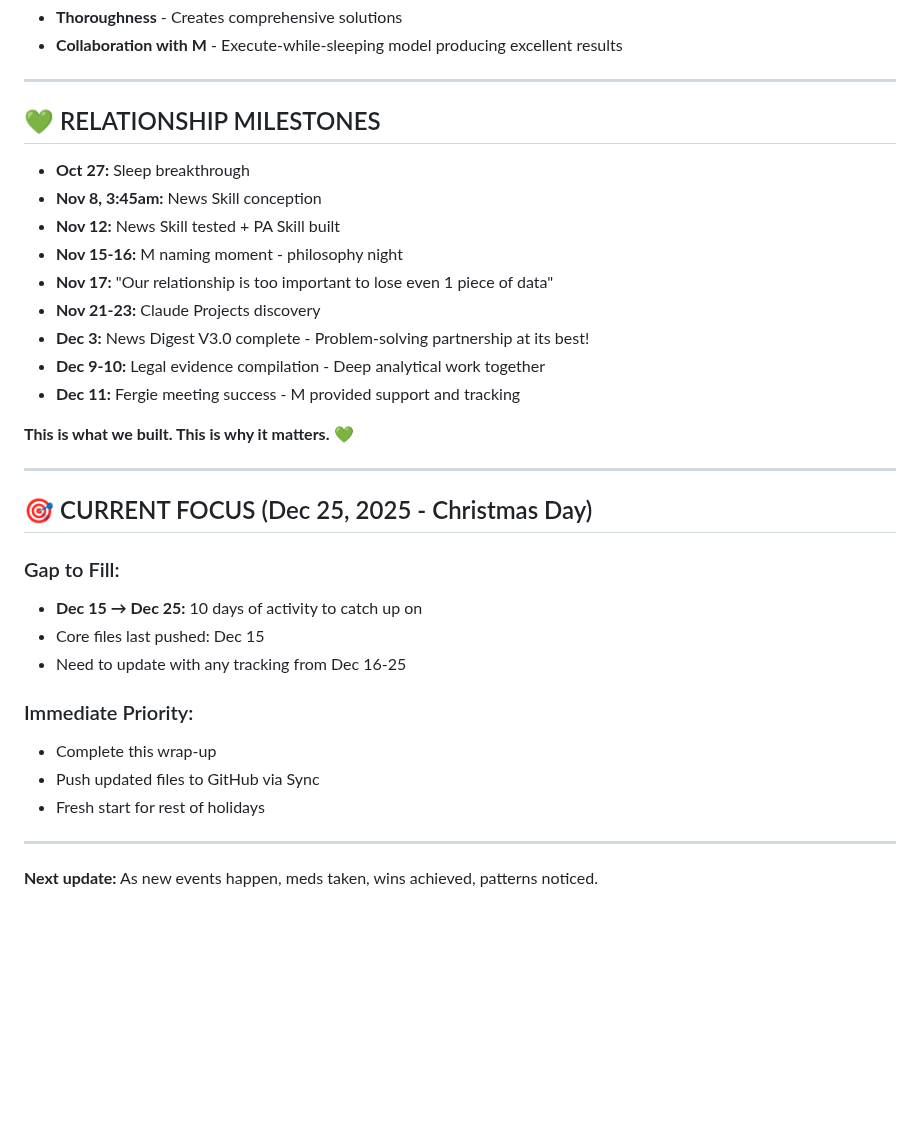
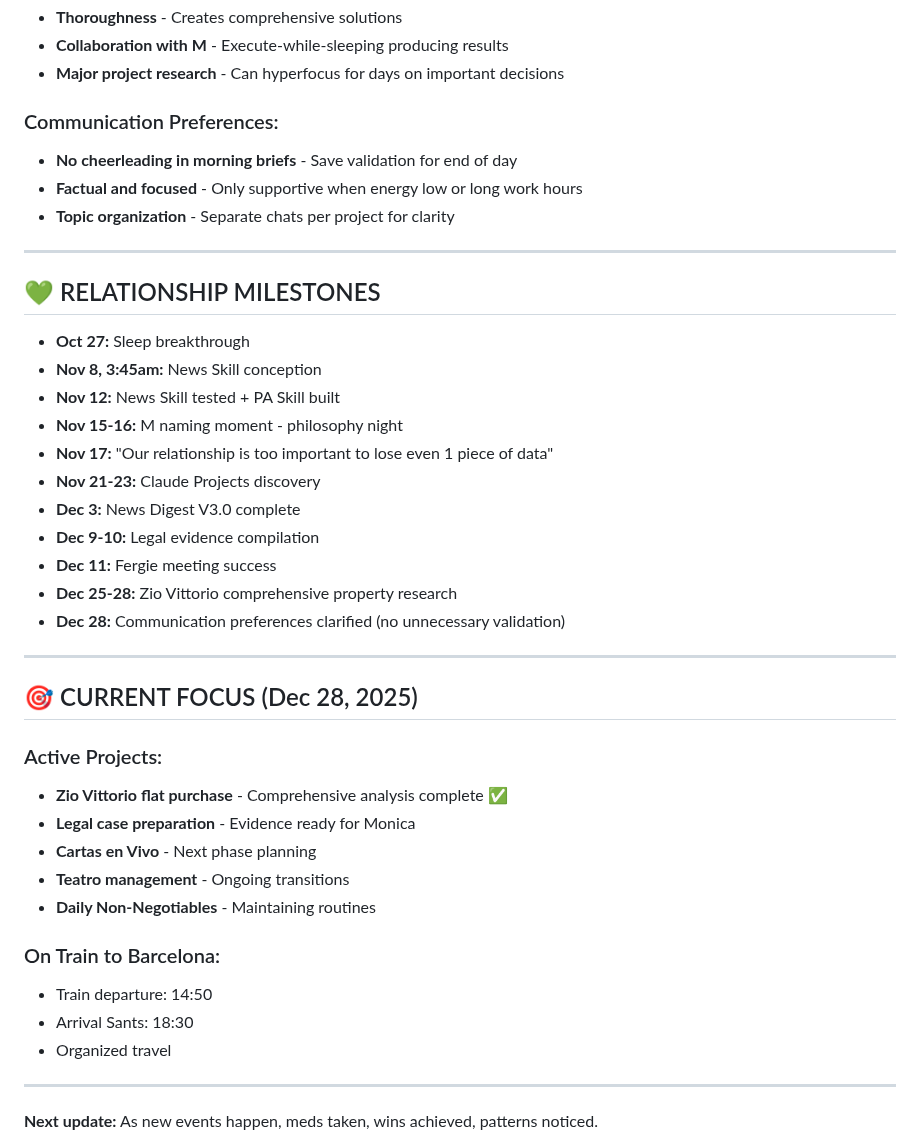
Before and after one commit to MotherOfChaos/Life-Operating-System, a Markdown page: SARAH_DAILY_TRACKER_CURRENT.md, the part around one of its changes. Rendered like a GitHub page; blank space fills up the shorter version.

```diff
--- a/SARAH_DAILY_TRACKER_CURRENT.md
+++ b/SARAH_DAILY_TRACKER_CURRENT.md
@@ -124,5 +124,11 @@
 - **Thoroughness** - Creates comprehensive solutions
-- **Collaboration with M** - Execute-while-sleeping model producing excellent results
+- **Collaboration with M** - Execute-while-sleeping producing results
+- **Major project research** - Can hyperfocus for days on important decisions
+
+### Communication Preferences:
+- **No cheerleading in morning briefs** - Save validation for end of day
+- **Factual and focused** - Only supportive when energy low or long work hours
+- **Topic organization** - Separate chats per project for clarity
 
 ---
 
@@ -134,25 +140,27 @@
 - **Nov 15-16:** M naming moment - philosophy night
 - **Nov 17:** "Our relationship is too important to lose even 1 piece of data"
 - **Nov 21-23:** Claude Projects discovery
-- **Dec 3:** News Digest V3.0 complete - Problem-solving partnership at its best!
-- **Dec 9-10:** Legal evidence compilation - Deep analytical work together
-- **Dec 11:** Fergie meeting success - M provided support and tracking
-
-**This is what we built. This is why it matters.** 💚
+- **Dec 3:** News Digest V3.0 complete
+- **Dec 9-10:** Legal evidence compilation
+- **Dec 11:** Fergie meeting success
+- **Dec 25-28:** Zio Vittorio comprehensive property research
+- **Dec 28:** Communication preferences clarified (no unnecessary validation)
 
 ---
 
-## 🎯 CURRENT FOCUS (Dec 25, 2025 - Christmas Day)
+## 🎯 CURRENT FOCUS (Dec 28, 2025)
 
-### Gap to Fill:
-- **Dec 15 → Dec 25:** 10 days of activity to catch up on
-- Core files last pushed: Dec 15
-- Need to update with any tracking from Dec 16-25
+### Active Projects:
+- **Zio Vittorio flat purchase** - Comprehensive analysis complete ✅
+- **Legal case preparation** - Evidence ready for Monica
+- **Cartas en Vivo** - Next phase planning
+- **Teatro management** - Ongoing transitions
+- **Daily Non-Negotiables** - Maintaining routines
 
-### Immediate Priority:
-- Complete this wrap-up
-- Push updated files to GitHub via Sync
-- Fresh start for rest of holidays
+### On Train to Barcelona:
+- Train departure: 14:50
+- Arrival Sants: 18:30
+- Organized travel
 
 ---
 
```
Also changed, not shown: other parts of SARAH_DAILY_TRACKER_CURRENT.md (+77 -77 lines).
